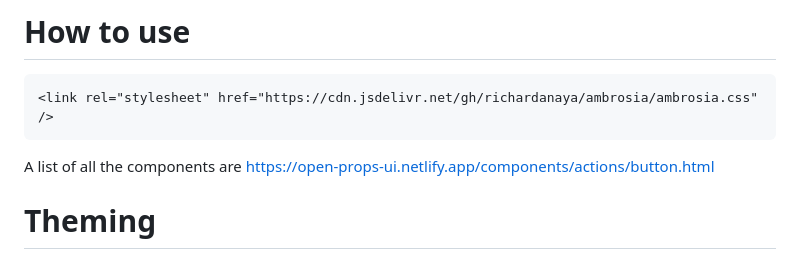
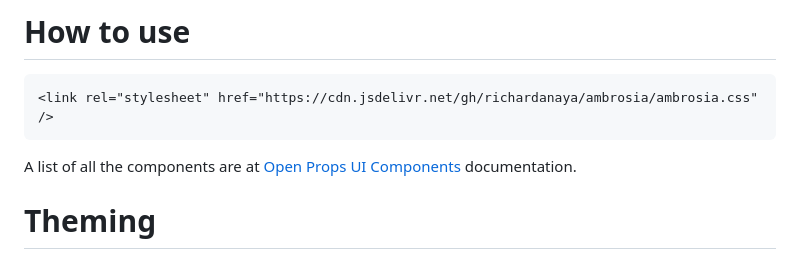
Before and after one commit to richardanaya/ambrosia, a Markdown page: README.md, the part around the change. Rendered like a GitHub page.

````diff
--- a/README.md
+++ b/README.md
@@ -15,7 +15,7 @@ Check out the [demo](https://richardanaya.github.io/ambrosia/demo.html) of a wid
 <link rel="stylesheet" href="https://cdn.jsdelivr.net/gh/richardanaya/ambrosia/ambrosia.css" />
 ```
 
-A list of all the components are [https://open-props-ui.netlify.app/components/actions/button.html](https://open-props-ui.netlify.app/components/actions/button.html)
+A list of all the components are at [Open Props UI Components](https://open-props-ui.netlify.app/components/actions/button.html) documentation.
 
 # Theming
 
````
